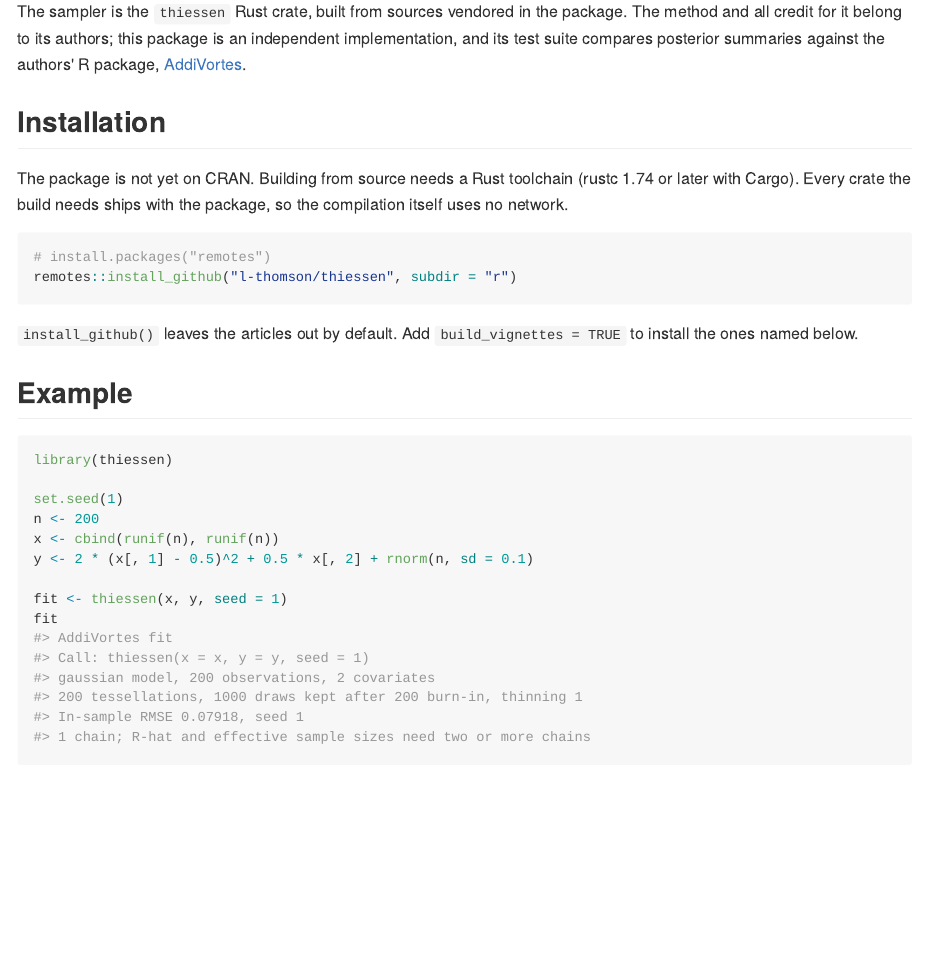
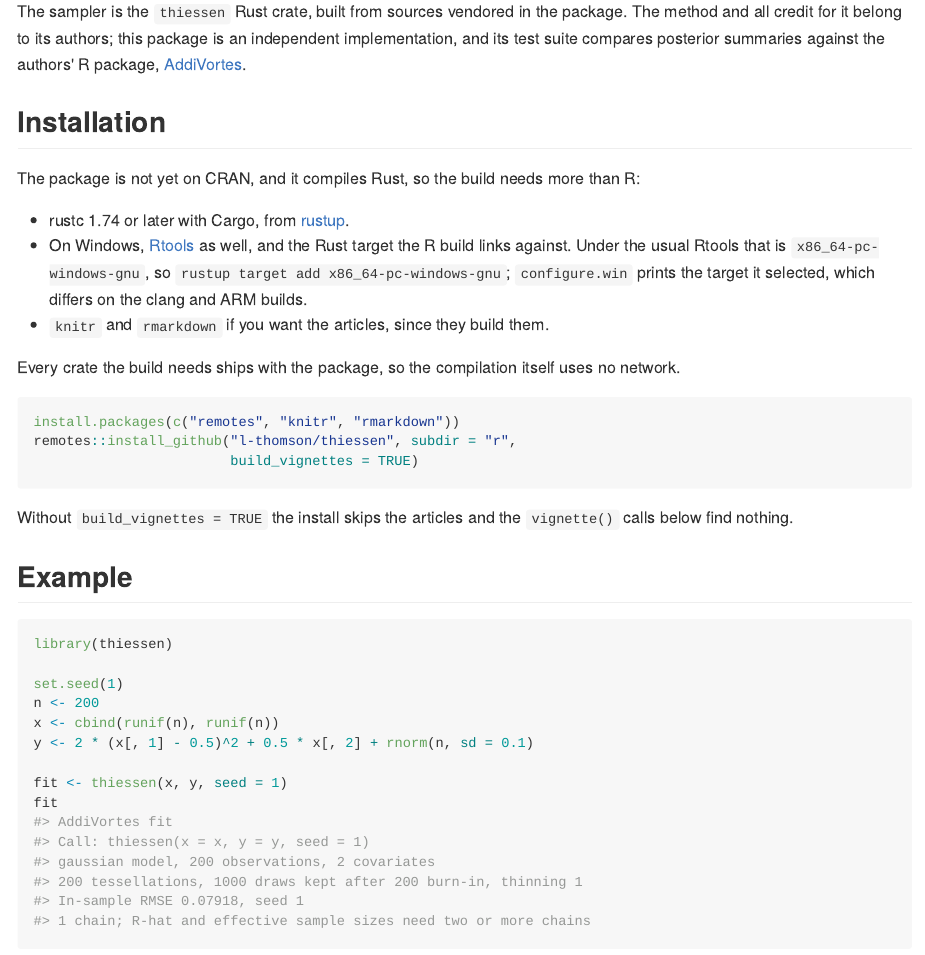
Before and after one commit to l-thomson/AddiVortes, an R Markdown document (r/README.Rmd): the page in a window 1100 px wide, from 230 px down. The pictures show the output file r/README.md that the author committed with the source, drawn offline in the style of GitHub.

Commit message:
docs: state every prerequisite the install actually needs
The install instruction failed on a clean Windows machine for two reasons
it did not mention.

`build_vignettes = TRUE` runs `R CMD build`, which needs the vignette
builder: without knitr the build stops at `vignette builder 'knitr' not
found`. `install_github()` installs the hard dependencies only, so neither
knitr nor rmarkdown arrives with the package.

Compiling on Windows needs Rtools besides the Rust toolchain, and a Rust
target matching the R build. `configure.win` selects
`x86_64-pc-windows-gnu` under the usual Rtools and prints what it chose,
so the target has to be installed for the link to resolve.

The Installation section lists all three, and the wordlist takes the two
tool names.

````diff
--- a/r/README.Rmd
+++ b/r/README.Rmd
@@ -28,17 +28,28 @@ suite compares posterior summaries against the authors' R package,
 
 ## Installation
 
-The package is not yet on CRAN. Building from source needs a Rust
-toolchain (rustc 1.74 or later with Cargo). Every crate the build needs
-ships with the package, so the compilation itself uses no network.
+The package is not yet on CRAN, and it compiles Rust, so the build needs
+more than R:
+
+- rustc 1.74 or later with Cargo, from [rustup](https://rustup.rs).
+- On Windows, [Rtools](https://cran.r-project.org/bin/windows/Rtools/) as
+  well, and the Rust target the R build links against. Under the usual
+  Rtools that is `x86_64-pc-windows-gnu`, so
+  `rustup target add x86_64-pc-windows-gnu`; `configure.win` prints the
+  target it selected, which differs on the clang and ARM builds.
+- `knitr` and `rmarkdown` if you want the articles, since they build them.
+
+Every crate the build needs ships with the package, so the compilation
+itself uses no network.
 
 ``` r
-# install.packages("remotes")
-remotes::install_github("l-thomson/thiessen", subdir = "r")
+install.packages(c("remotes", "knitr", "rmarkdown"))
+remotes::install_github("l-thomson/thiessen", subdir = "r",
+                        build_vignettes = TRUE)
 ```
 
-`install_github()` leaves the articles out by default. Add
-`build_vignettes = TRUE` to install the ones named below.
+Without `build_vignettes = TRUE` the install skips the articles and the
+`vignette()` calls below find nothing.
 
 ## Example
 
````
Also changed, not shown: r/README.md, 1 other file.
